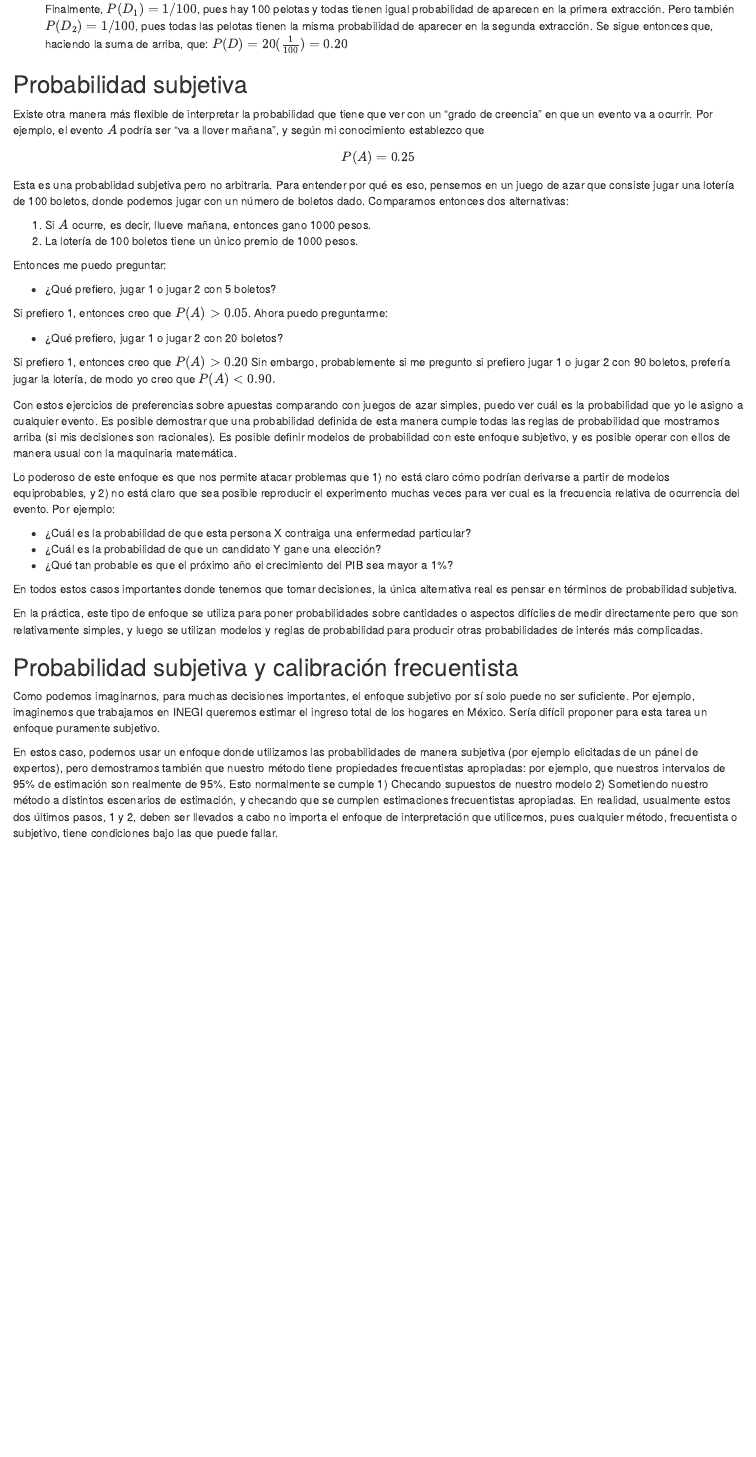
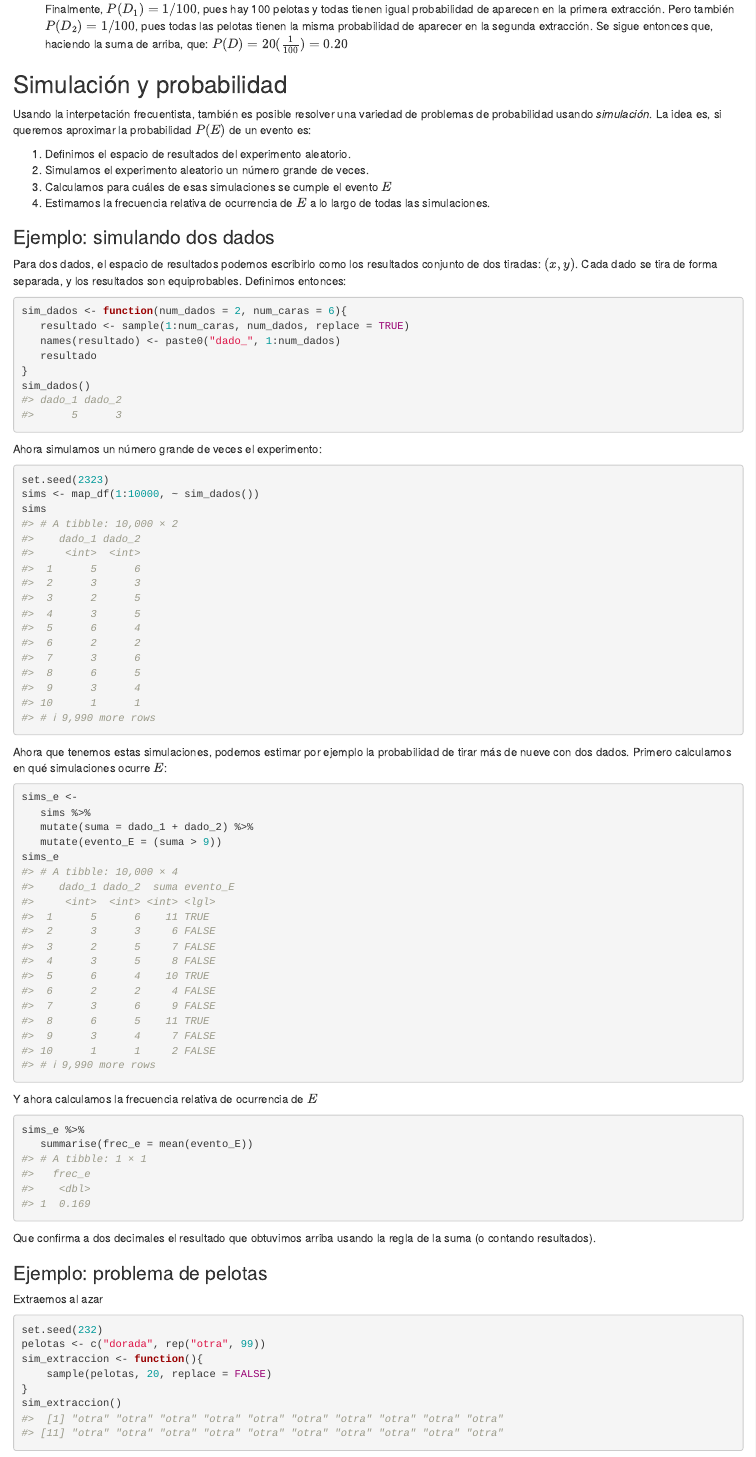
Before and after one commit to felipegonzalez/descriptiva-probabilidad-em-2021, an R Markdown document (04-intro-proba-1.Rmd): the page in a window 1100 px wide, from 8180 px down. Rendered offline with R 4.5, knitr and Pandoc, with nearby package versions; drawn as R Markdown's standard HTML page in place of the format the file asks for; code that draws random numbers runs with fixed seeds of ours.

Commit message:
Agregar simulación

````diff
--- a/04-intro-proba-1.Rmd
+++ b/04-intro-proba-1.Rmd
@@ -347,3 +347,70 @@ misma probabilidad de aparecer en la segunda extracción. Se sigue entonces que,
 la suma de arriba, que:
 $P(D) = 20(\frac{1}{100}) = 0.20$
 
+## Simulación y probabilidad
+
+Usando la interpetación frecuentista, también es posible resolver una
+variedad de problemas de probabilidad usando *simulación*. La idea es,
+si queremos aproximar la probabilidad $P(E)$ de un evento es:
+
+1. Definimos el espacio de resultados del experimento aleatorio.
+2. Simulamos el experimento aleatorio un número grande de veces.
+3. Calculamos para cuáles de esas simulaciones se cumple el evento $E$
+4. Estimamos la frecuencia relativa de ocurrencia de $E$ a lo largo de todas las
+simulaciones.
+
+### Ejemplo: simulando dos dados {-}
+
+Para dos dados, el espacio de resultados podemos escribirlo como los
+resultados conjunto de dos tiradas: $(x,y)$. Cada dado se tira de forma separada,
+y los resultados son equiprobables. Definimos entonces:
+
+```{r}
+sim_dados <- function(num_dados = 2, num_caras = 6){
+   resultado <- sample(1:num_caras, num_dados, replace = TRUE)
+   names(resultado) <- paste0("dado_", 1:num_dados)
+   resultado
+}
+sim_dados()
+```
+Ahora simulamos un número grande de veces el experimento:
+
+```{r}
+set.seed(2323)
+sims <- map_df(1:10000, ~ sim_dados())
+sims
+```
+
+Ahora que tenemos estas simulaciones, podemos estimar por ejemplo la
+probabilidad de tirar más de nueve con dos dados. Primero calculamos
+en qué simulaciones ocurre $E$:
+
+```{r}
+sims_e <-
+   sims %>%
+   mutate(suma = dado_1 + dado_2) %>%
+   mutate(evento_E = (suma > 9))
+sims_e
+```
+
+Y ahora calculamos la frecuencia relativa de ocurrencia de $E$
+
+```{r}
+sims_e %>%
+   summarise(frec_e = mean(evento_E))
+```
+
+Que confirma a dos decimales el resultado que obtuvimos arriba usando la regla de
+la suma (o contando resultados).
+
+### Ejemplo: problema de pelotas {-}
+
+Extraemos al azar
+
+```{r}
+set.seed(232)
+pelotas <- c("dorada", rep("otra", 99))
+sim_extraccion <- function(){
+    sample(pelotas, 20, replace = FALSE)
+}
+sim_extraccion()
````
Also changed, not shown: 05-probabilidad-condicional.Rmd (+2 -0 lines), 04-intro-proba-1.Rmd (89 more changed lines).
